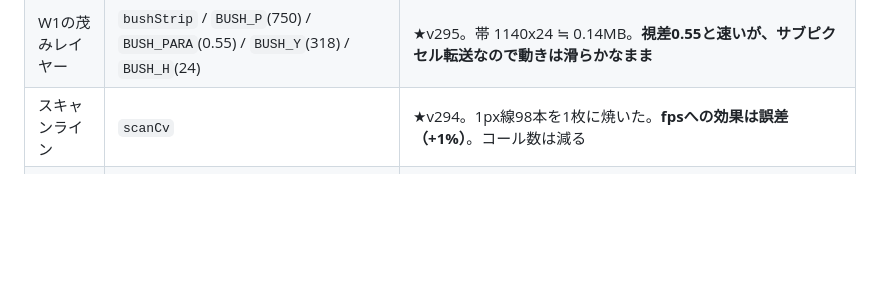
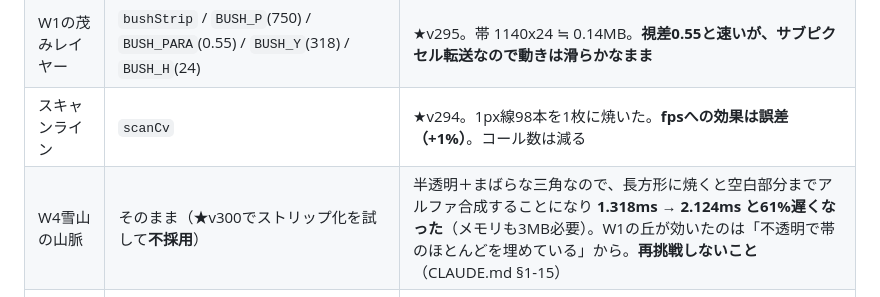
Before and after one commit to 98rcsk-creator/myhero, a Markdown page: docs/SPEC.md, the part around the change. GitHub-like rendering; blank space fills up the shorter version.

```diff
--- a/docs/SPEC.md
+++ b/docs/SPEC.md
@@ -104,6 +104,7 @@
 | W1の木立レイヤー | `treeStrip` / `TREE_P`(1030) / `TREE_PARA`(0.28) / `TREE_Y`(260) / `TREE_H`(75) | ★v295。丘と同じストリップ方式。帯 1420x75 ≒ 0.67MB |
 | W1の茂みレイヤー | `bushStrip` / `BUSH_P`(750) / `BUSH_PARA`(0.55) / `BUSH_Y`(318) / `BUSH_H`(24) | ★v295。帯 1140x24 ≒ 0.14MB。**視差0.55と速いが、サブピクセル転送なので動きは滑らかなまま** |
 | スキャンライン | `scanCv` | ★v294。1px線98本を1枚に焼いた。**fpsへの効果は誤差（+1%）**。コール数は減る |
+| W4雪山の山脈 | そのまま（★v300でストリップ化を試して**不採用**） | 半透明＋まばらな三角なので、長方形に焼くと空白部分までアルファ合成することになり **1.318ms → 2.124ms と61%遅くなった**（メモリも3MB必要）。W1の丘が効いたのは「不透明で帯のほとんどを埋めている」から。**再挑戦しないこと**（CLAUDE.md §1-15） |
 | 放射グラデ（グロー・太陽・月） | `gradR` のまま（★v297で1枚化を試して**不採用**） | 半透明のアルファ合成が支配的で、焼いても 0.245ms→0.231ms（6%）しか減らない。背景6本に広げても -15%〜+7% とばらけ、bgVolcano はむしろ遅くなった。**再挑戦しないこと**（CLAUDE.md §1-15） |
 | 縦グラデ帯のオフスクリーン | `fillVBand(c2,y,h,gy0,gy1,st)` / `SKY_CACHE_MAX`（=3）／`fillSky` はその薄いラッパ | ★v296。**全幅の縦グラデ塗りは空だけでなく地平の光・海面など計12箇所**あった（各ワールドのメイン空 `0,0,W,GROUND+40` は v293の `fillSky` が `(0,0,0,H)` 固定だったため拾えていなかった）。y..y+h の帯を内部解像度で焼いて等倍 `drawImage`。マイクロベンチ実測で **1回 0.593ms → 0.050ms（92%減）**。1枚 最大約0.9MB・上限3枚。**帯を増やすときは上限も見直す**（iOSメモリ制約 §4-11） |
 | ステージ長（ワールド別） | `WORLD_LEN` | [1.5,1.7,1.9,2.2,2.5,2.8,3.0,3.0,3.0,3.0] |
```
Also changed, not shown: CLAUDE.md (+8 -1 lines).
